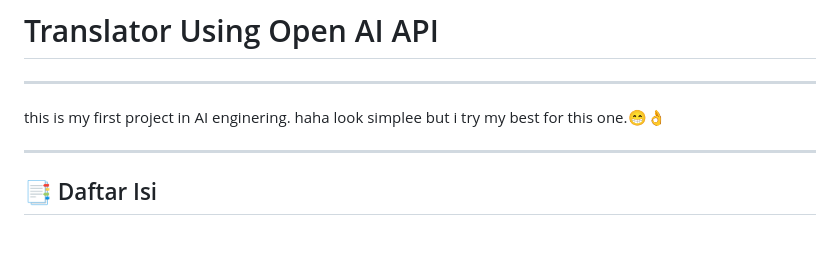
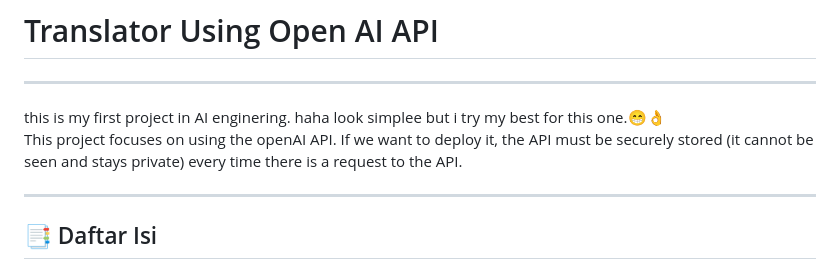
Before and after one commit to mekel16/tranlate-app-polyglotAI-solo-project, a Markdown page: README.md, the part around the change. Rendered like a GitHub page; blank space fills up the shorter version.

```diff
--- a/README.md
+++ b/README.md
@@ -2,6 +2,8 @@
 ---
 
 this is my first project in AI enginering. haha look simplee but i try my best for this one.😁👌
+<br>
+This project focuses on using the openAI API. If we want to deploy it, the API must be securely stored (it cannot be seen and stays private) every time there is a request to the API.
 
 ---
 
```
